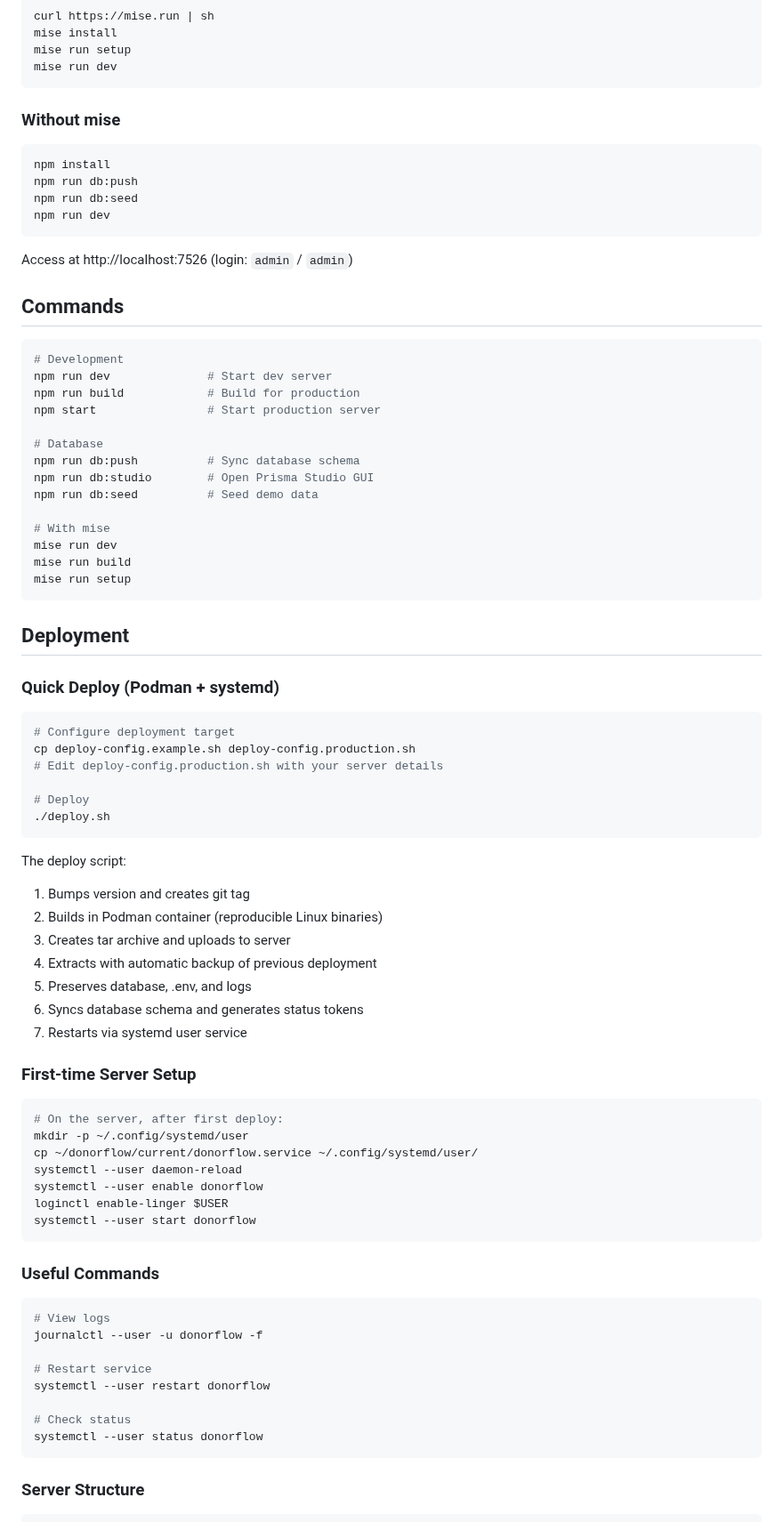
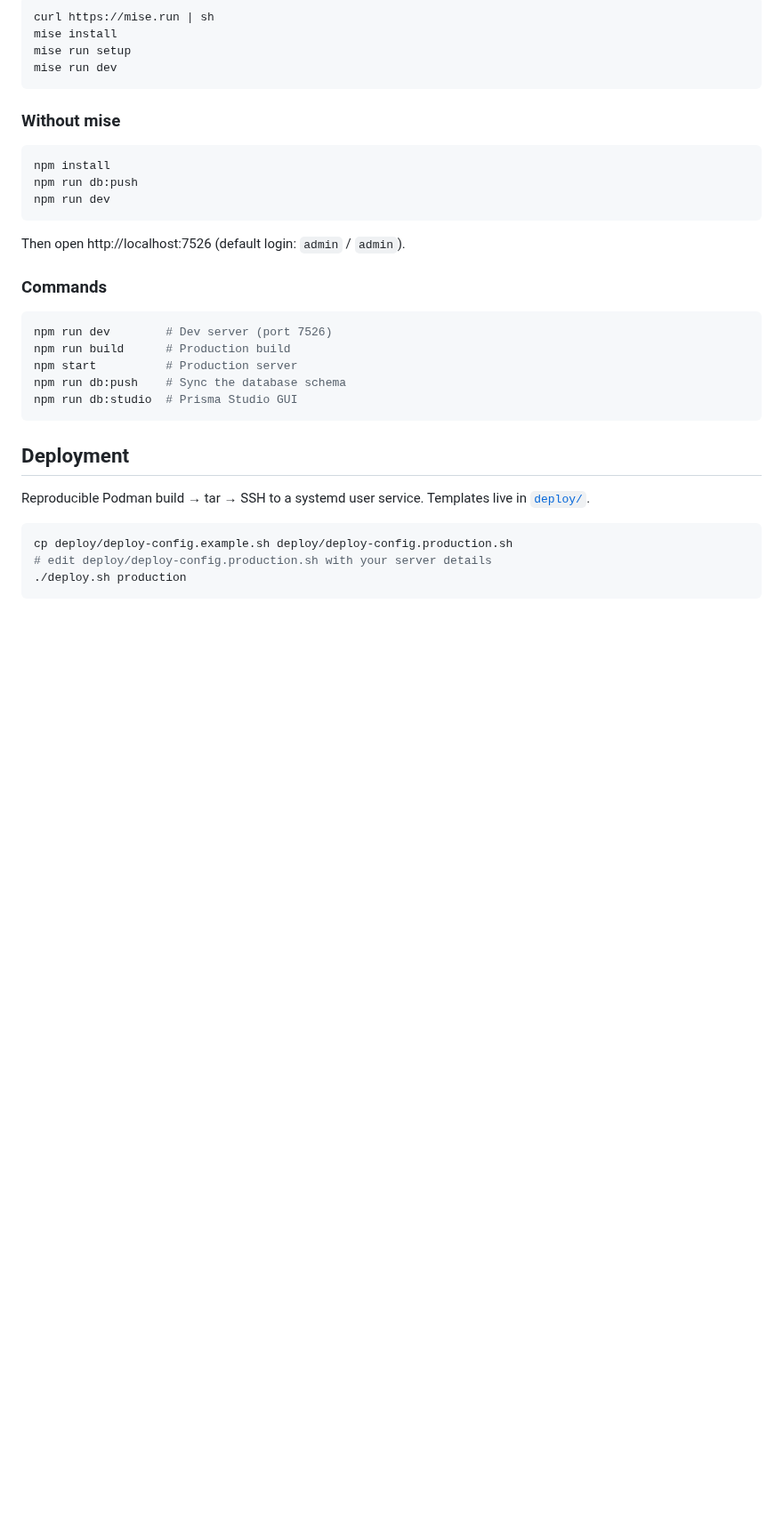
Before and after one commit to moetiker/DonorFlow, a Markdown page: README.md, the part around one of its changes. Shown at 89% size. GitHub-like rendering; blank space fills up the shorter version.

````diff
--- a/README.md
+++ b/README.md
@@ -38,77 +88,28 @@ mise run dev
 ```bash
 npm install
 npm run db:push
-npm run db:seed
 npm run dev
 ```
 
-Access at http://localhost:7526 (login: `admin` / `admin`)
+Then open http://localhost:7526 (default login: `admin` / `admin`).
 
-## Commands
+### Commands
 
 ```bash
-# Development
-npm run dev              # Start dev server
-npm run build            # Build for production
-npm start                # Start production server
-
-# Database
-npm run db:push          # Sync database schema
-npm run db:studio        # Open Prisma Studio GUI
-npm run db:seed          # Seed demo data
-
-# With mise
-mise run dev
-mise run build
-mise run setup
+npm run dev        # Dev server (port 7526)
+npm run build      # Production build
+npm start          # Production server
+npm run db:push    # Sync the database schema
+npm run db:studio  # Prisma Studio GUI
 ```
 
 ## Deployment
 
-### Quick Deploy (Podman + systemd)
+Reproducible Podman build → tar → SSH to a systemd user service. Templates live in [`deploy/`](deploy/).
 
 ```bash
-# Configure deployment target
-cp deploy-config.example.sh deploy-config.production.sh
-# Edit deploy-config.production.sh with your server details
-
-# Deploy
-./deploy.sh
+cp deploy/deploy-config.example.sh deploy/deploy-config.production.sh
+# edit deploy/deploy-config.production.sh with your server details
+./deploy.sh production
 ```
 
-The deploy script:
-1. Bumps version and creates git tag
-2. Builds in Podman container (reproducible Linux binaries)
-3. Creates tar archive and uploads to server
-4. Extracts with automatic backup of previous deployment
-5. Preserves database, .env, and logs
-6. Syncs database schema and generates status tokens
-7. Restarts via systemd user service
-
-### First-time Server Setup
-
-```bash
-# On the server, after first deploy:
-mkdir -p ~/.config/systemd/user
-cp ~/donorflow/current/donorflow.service ~/.config/systemd/user/
-systemctl --user daemon-reload
-systemctl --user enable donorflow
-loginctl enable-linger $USER
-systemctl --user start donorflow
-```
-
-### Useful Commands
-
-```bash
-# View logs
-journalctl --user -u donorflow -f
-
-# Restart service
-systemctl --user restart donorflow
-
-# Check status
-systemctl --user status donorflow
-```
-
-### Server Structure
-
````
Also changed, not shown: other parts of README.md (+106 -53 lines), MIGRATION-GUIDE.md (deleted, +0 -165 lines), screenshots/dashboard.png (added), screenshots/email.png (added), screenshots/mailing.png (added), screenshots/reports.png (added), screenshots/status-link.png (added), 13 other files.
